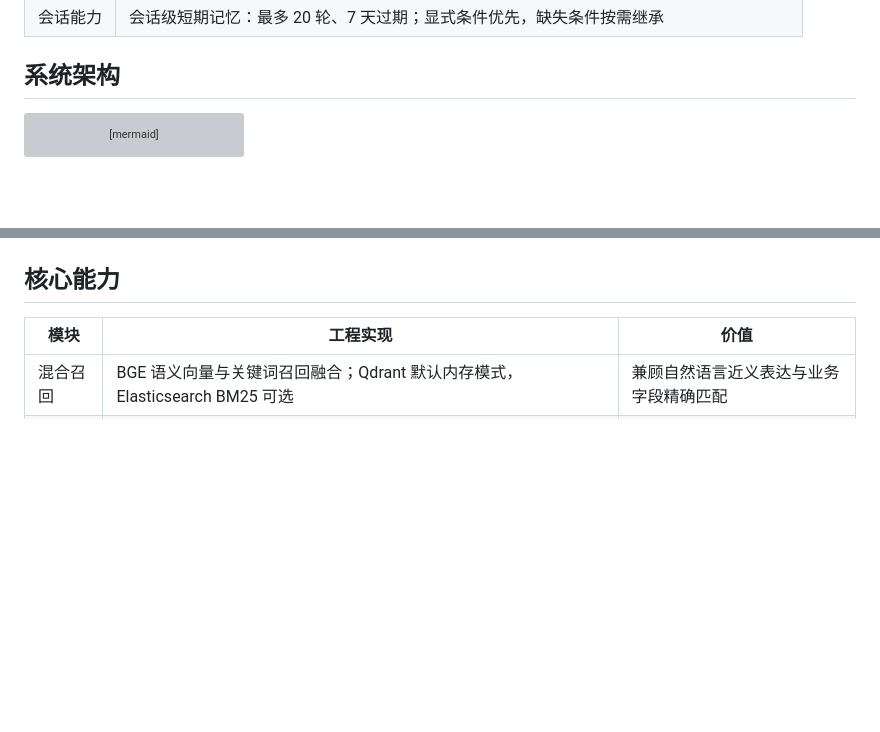
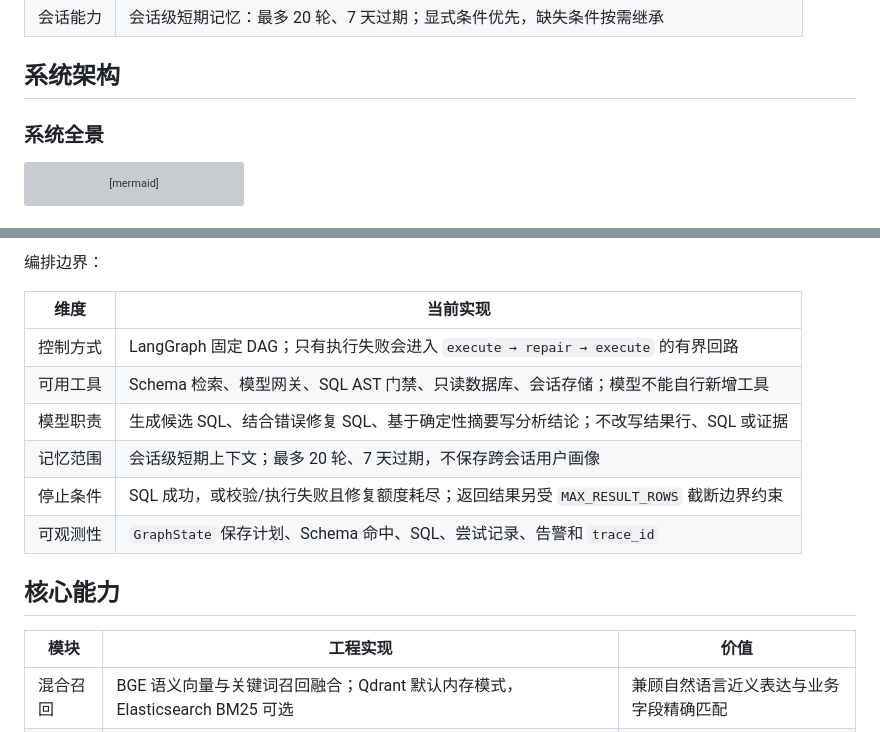
Before and after one commit to sun-sh/atlas-bi-nl2sql, a Markdown page: README.md, 2 parts joined by grey strips. GitHub-like rendering; blank space fills up the shorter version; grey boxes are pictures that could not be loaded.

Commit message:
docs: illustrate bounded agent orchestration
Show the fixed LangGraph nodes, guarded repair loop, narrative transports, and explicit model/tool boundaries in the README and architecture guide.

````diff
--- a/README.md
+++ b/README.md
@@ -25,6 +25,8 @@ Atlas BI 面向电商运营、商业分析与数据团队，覆盖订单、商
 
 ## 系统架构
 
+### 系统全景
+
 ```mermaid
 flowchart LR
     U[运营 / 商分用户] --> W[Web 分析工作台]
@@ -45,3 +76,13 @@ flowchart LR
+编排边界：
+
+| 维度 | 当前实现 |
+| --- | --- |
+| 控制方式 | LangGraph 固定 DAG；只有执行失败会进入 `execute → repair → execute` 的有界回路 |
+| 可用工具 | Schema 检索、模型网关、SQL AST 门禁、只读数据库、会话存储；模型不能自行新增工具 |
+| 模型职责 | 生成候选 SQL、结合错误修复 SQL、基于确定性摘要写分析结论；不改写结果行、SQL 或证据 |
+| 记忆范围 | 会话级短期上下文；最多 20 轮、7 天过期，不保存跨会话用户画像 |
+| 停止条件 | SQL 成功，或校验/执行失败且修复额度耗尽；返回结果另受 `MAX_RESULT_ROWS` 截断边界约束 |
+| 可观测性 | `GraphState` 保存计划、Schema 命中、SQL、尝试记录、告警和 `trace_id` |
 
 ## 核心能力
 
````
Also changed, not shown: other parts of README.md (+29 -0 lines), docs/ARCHITECTURE.md (+30 -0 lines).
